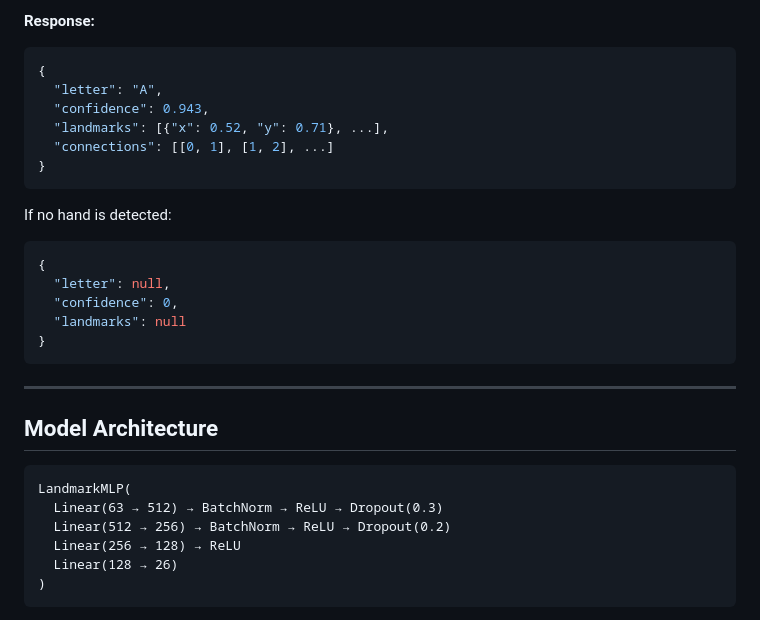
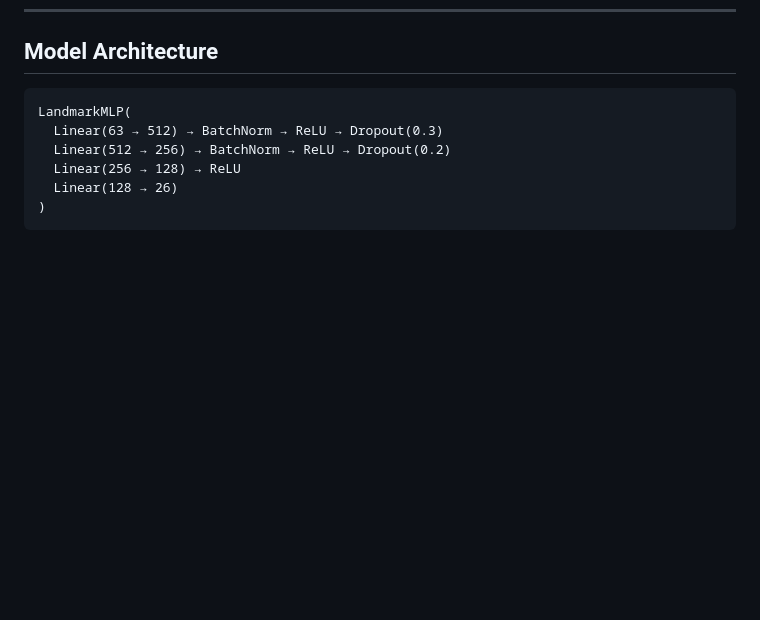
Before and after one commit to nando0307/ASL_DETECT, a Markdown page: README.md, the part around one of its changes. Rendered like a GitHub page; blank space fills up the shorter version.

````diff
--- a/README.md
+++ b/README.md
@@ -320,24 +309,3 @@ python realtime_asl.py
-**Response:**
-```json
-{
-  "letter": "A",
-  "confidence": 0.943,
-  "landmarks": [{"x": 0.52, "y": 0.71}, ...],
-  "connections": [[0, 1], [1, 2], ...]
-}
-```
-
-If no hand is detected:
-```json
-{
-  "letter": null,
-  "confidence": 0,
-  "landmarks": null
-}
-```
-
----
-
 ## Model Architecture
 
 ```
````
Also changed, not shown: other parts of README.md (+17 -28 lines), assets/ASL_image.jpg (added).
